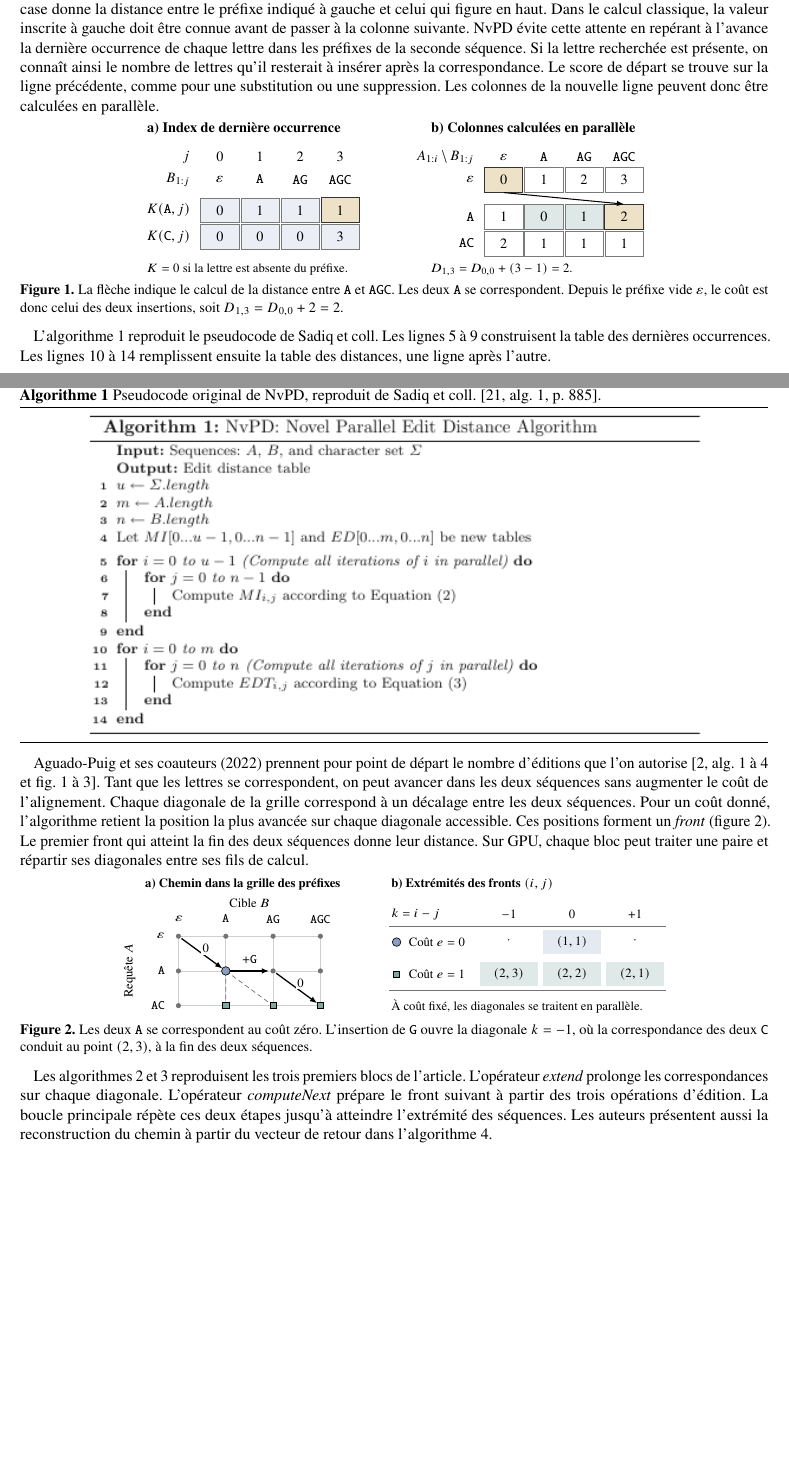
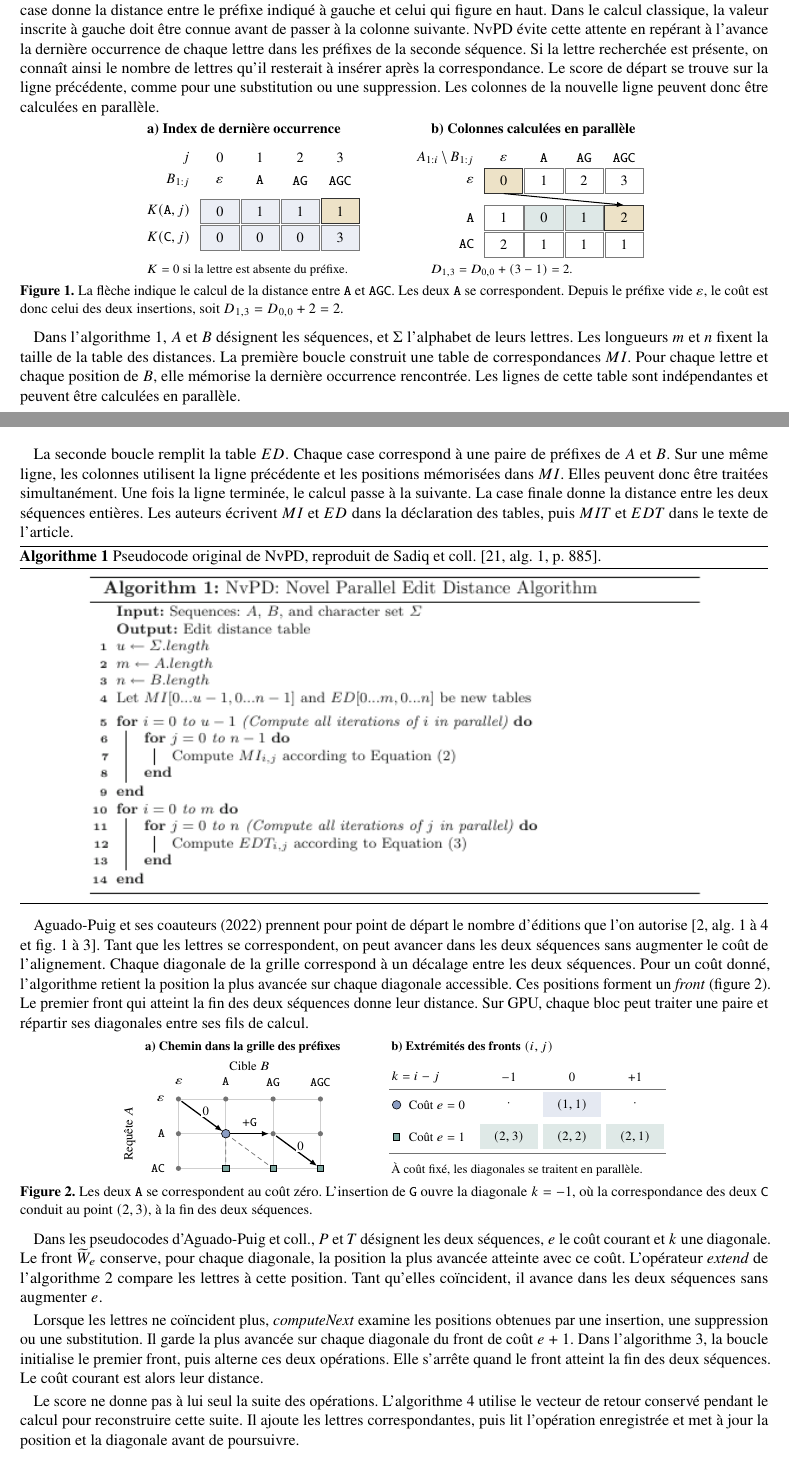
Before and after one commit to wolf75222/nvpd-edit-distance, a LaTeX document (report/tldr.tex, which reads report/sections/contexte.tex): two parts of pages 2 and 3 of 11, joined at a grey line, cut so that both start at the same text, the shorter picture padded with empty space. Compiled offline with pdfLaTeX.

Commit message:
Explain the published algorithm pseudocode

```diff
--- a/report/sections/contexte.tex
+++ b/report/sections/contexte.tex
@@ -5,7 +5,9 @@ Sadiq et ses coauteurs (2020) s’appuient sur la programmation dynamique. Leur
 
 \schema{contexte-nvpd}{La flèche indique le calcul de la distance entre \texttt{A} et \texttt{AGC}. Les deux \texttt{A} se correspondent. Depuis le préfixe vide \(\varepsilon\), le coût est donc celui des deux insertions, soit \(D_{1,3}=D_{0,0}+2=2\).}{fig:contexte-nvpd}{report/figures/contexte-nvpd.tex}
 
-L’algorithme~\ref{alg:article-nvpd} reproduit le pseudocode de Sadiq et coll. Les lignes 5 à 9 construisent la table des dernières occurrences. Les lignes 10 à 14 remplissent ensuite la table des distances, une ligne après l’autre.
+Dans l’algorithme~\ref{alg:article-nvpd}, \(A\) et \(B\) désignent les séquences, et \(\Sigma\) l’alphabet de leurs lettres. Les longueurs \(m\) et \(n\) fixent la taille de la table des distances. La première boucle construit une table de correspondances \(MI\). Pour chaque lettre et chaque position de \(B\), elle mémorise la dernière occurrence rencontrée. Les lignes de cette table sont indépendantes et peuvent être calculées en parallèle.
+
+La seconde boucle remplit la table \(ED\). Chaque case correspond à une paire de préfixes de \(A\) et \(B\). Sur une même ligne, les colonnes utilisent la ligne précédente et les positions mémorisées dans \(MI\). Elles peuvent donc être traitées simultanément. Une fois la ligne terminée, le calcul passe à la suivante. La case finale donne la distance entre les deux séquences entières. Les auteurs écrivent \(MI\) et \(ED\) dans la déclaration des tables, puis \(MIT\) et \(EDT\) dans le texte de l’article.
 \begin{algorithm}[!htbp]
 \centering\includegraphics[width=.83\linewidth]{figures/articles/sadiq-nvpd.png}
 \caption{Pseudocode original de NvPD, reproduit de Sadiq et coll.~\cite[alg.~1, p.~885]{sadiq}.}\label{alg:article-nvpd}
@@ -15,7 +17,11 @@ Aguado-Puig et ses coauteurs (2022) prennent pour point de départ le nombre d
 
 \schema{contexte-ewfa}{Les deux \texttt{A} se correspondent au coût zéro. L’insertion de \texttt{G} ouvre la diagonale \(k=-1\), où la correspondance des deux \texttt{C} conduit au point \((2,3)\), à la fin des deux séquences.}{fig:contexte-ewfa}{report/figures/contexte-ewfa.tex}
 
-Les algorithmes~\ref{alg:article-wfa-operators} et~\ref{alg:article-wfa-align} reproduisent les trois premiers blocs de l’article. L’opérateur \textit{extend} prolonge les correspondances sur chaque diagonale. L’opérateur \textit{computeNext} prépare le front suivant à partir des trois opérations d’édition. La boucle principale répète ces deux étapes jusqu’à atteindre l’extrémité des séquences. Les auteurs présentent aussi la reconstruction du chemin à partir du vecteur de retour dans l’algorithme~\ref{alg:article-wfa-trace}.
+Dans les pseudocodes d’Aguado-Puig et coll., \(P\) et \(T\) désignent les deux séquences, \(e\) le coût courant et \(k\) une diagonale. Le front \(\widetilde W_e\) conserve, pour chaque diagonale, la position la plus avancée atteinte avec ce coût. L’opérateur \textit{extend} de l’algorithme~\ref{alg:article-wfa-operators} compare les lettres à cette position. Tant qu’elles coïncident, il avance dans les deux séquences sans augmenter \(e\).
+
+Lorsque les lettres ne coïncident plus, \textit{computeNext} examine les positions obtenues par une insertion, une suppression ou une substitution. Il garde la plus avancée sur chaque diagonale du front de coût \(e+1\). Dans l’algorithme~\ref{alg:article-wfa-align}, la boucle initialise le premier front, puis alterne ces deux opérations. Elle s’arrête quand le front atteint la fin des deux séquences. Le coût courant est alors leur distance.
+
+Le score ne donne pas à lui seul la suite des opérations. L’algorithme~\ref{alg:article-wfa-trace} utilise le vecteur de retour conservé pendant le calcul pour reconstruire cette suite. Il ajoute les lettres correspondantes, puis lit l’opération enregistrée et met à jour la position et la diagonale avant de poursuivre.
 \begin{algorithm}[!htbp]
 \centering\includegraphics[width=.64\linewidth]{figures/articles/wfa-extend.png}\par\medskip
 \includegraphics[width=.64\linewidth]{figures/articles/wfa-next.png}
```
Also changed, not shown: report/tldr.pdf, 1 other file.
